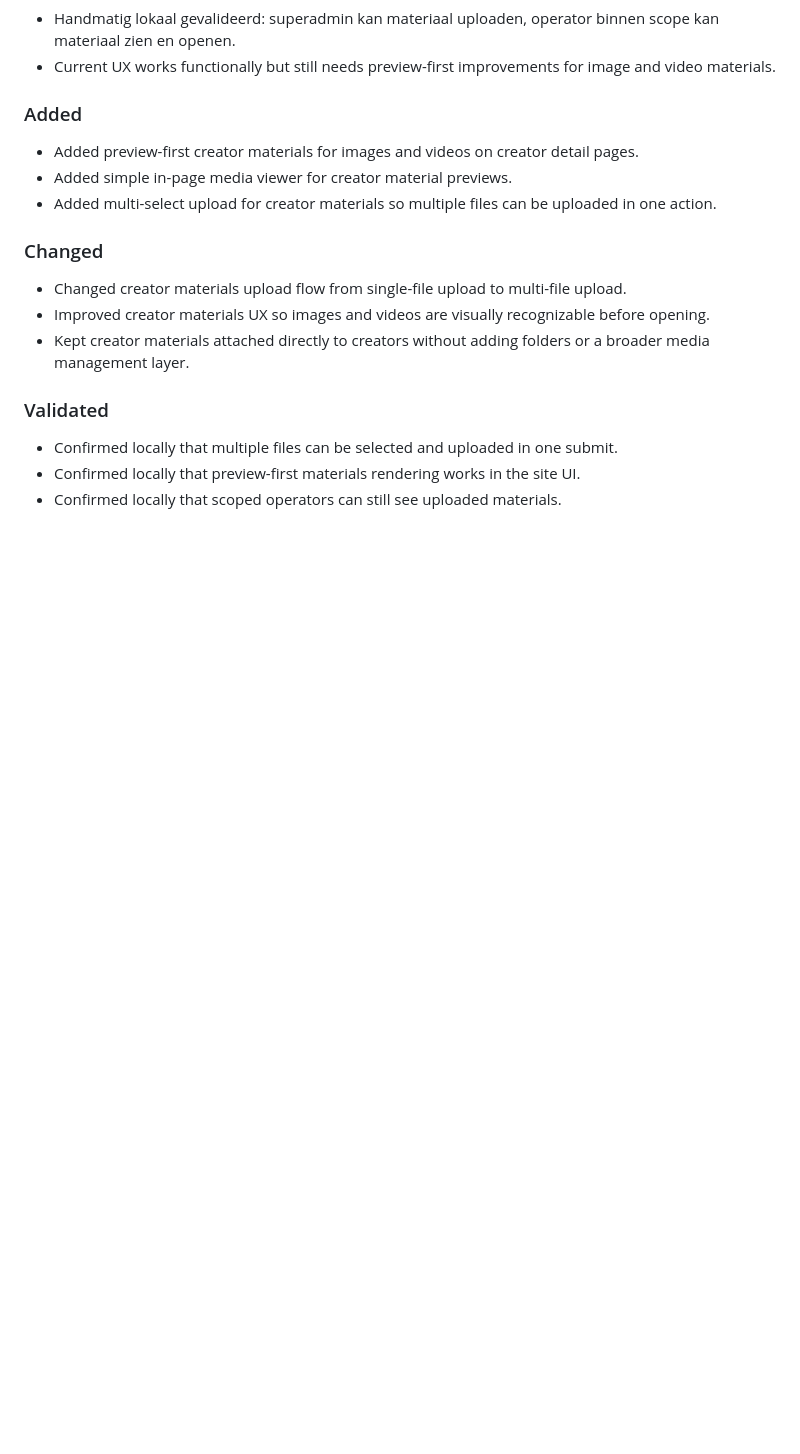
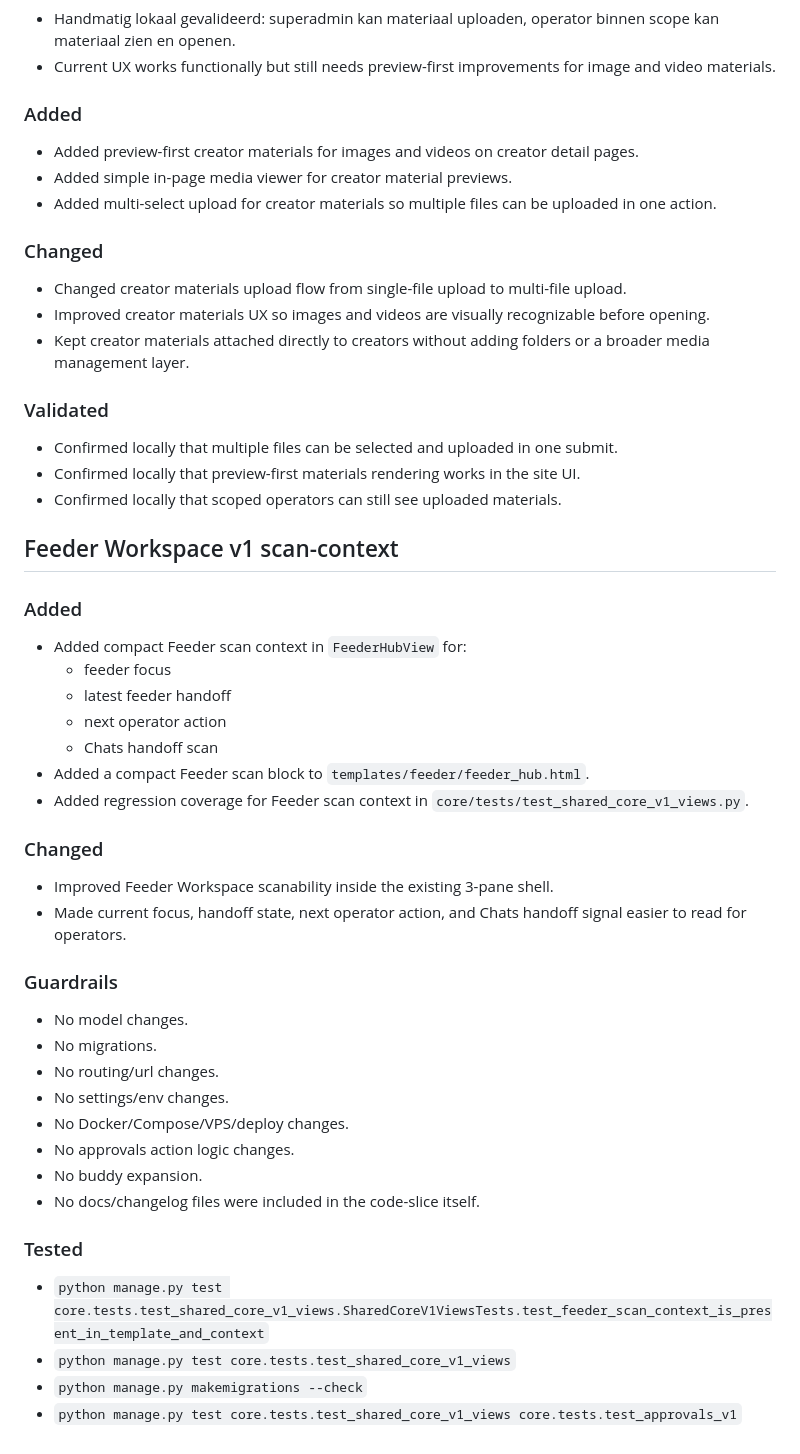
Before and after one commit to Hank-chinasky/marketing-monitor-v2, a Markdown page: CHANGELOG.md, the part around the change. Rendered like a GitHub page; blank space fills up the shorter version.

Commit message:
docs: document feeder workspace scan context merge

```diff
--- a/CHANGELOG.md
+++ b/CHANGELOG.md
@@ -140,3 +140,35 @@ Creator now stores:
 - Confirmed locally that multiple files can be selected and uploaded in one submit.
 - Confirmed locally that preview-first materials rendering works in the site UI.
 - Confirmed locally that scoped operators can still see uploaded materials.
+
+
+## Feeder Workspace v1 scan-context
+
+### Added
+- Added compact Feeder scan context in `FeederHubView` for:
+  - feeder focus
+  - latest feeder handoff
+  - next operator action
+  - Chats handoff scan
+- Added a compact Feeder scan block to `templates/feeder/feeder_hub.html`.
+- Added regression coverage for Feeder scan context in `core/tests/test_shared_core_v1_views.py`.
+
+### Changed
+- Improved Feeder Workspace scanability inside the existing 3-pane shell.
+- Made current focus, handoff state, next operator action, and Chats handoff signal easier to read for operators.
+
+### Guardrails
+- No model changes.
+- No migrations.
+- No routing/url changes.
+- No settings/env changes.
+- No Docker/Compose/VPS/deploy changes.
+- No approvals action logic changes.
+- No buddy expansion.
+- No docs/changelog files were included in the code-slice itself.
+
+### Tested
+- `python manage.py test core.tests.test_shared_core_v1_views.SharedCoreV1ViewsTests.test_feeder_scan_context_is_present_in_template_and_context`
+- `python manage.py test core.tests.test_shared_core_v1_views`
+- `python manage.py makemigrations --check`
+- `python manage.py test core.tests.test_shared_core_v1_views core.tests.test_approvals_v1`
```
Also changed, not shown: docs/feeder-workspace-v1-scan-context-mergeverslag.md (added, +78 -0 lines).
